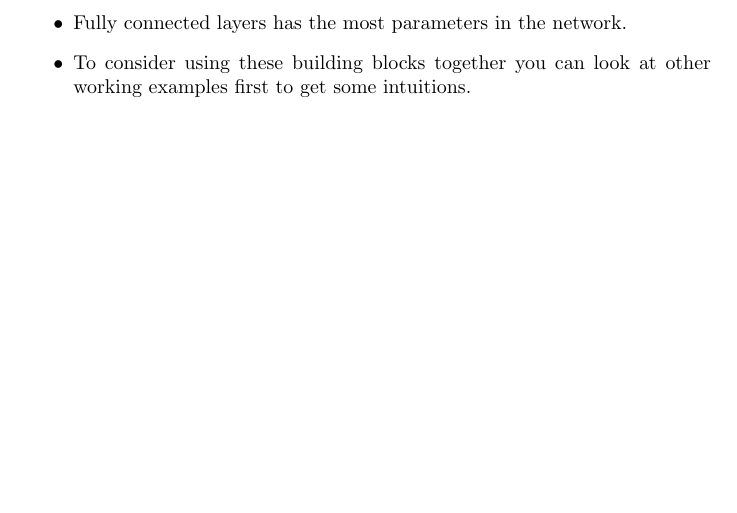
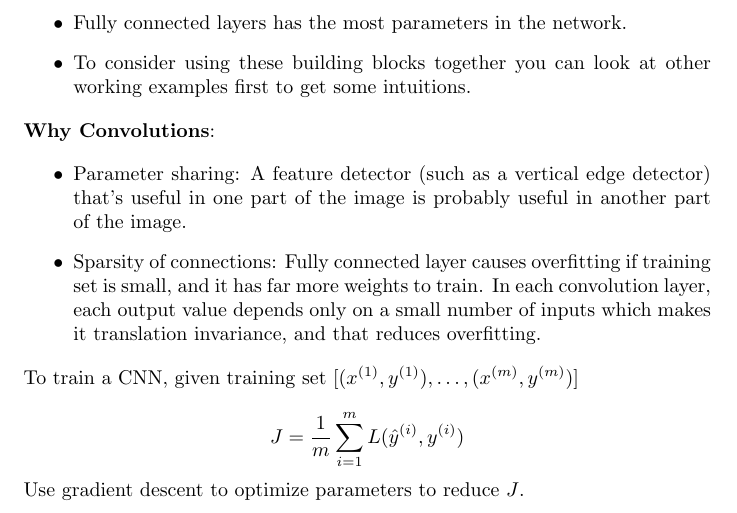
Before and after one commit to MDataResearch/ml_notes, a LaTeX document (dl_course/note/main.tex): part of page 43 of 43, cut so that both start at the same text, the shorter picture padded with empty space. Compiled offline with pdfLaTeX.

Commit message:
Why Convolutions

```diff
--- a/dl_course/note/main.tex
+++ b/dl_course/note/main.tex
@@ -1566,6 +1566,19 @@ w_{7} & w_{8} & w_{9}
     \item To consider using these building blocks together you can look at other working examples first to get some intuitions.
 \end{itemize}
 
+\noindent \textbf{Why Convolutions}:
+
+\begin{itemize}
+    \item Parameter sharing: A feature detector (such as a vertical edge detector) that's useful in one part of the image is probably useful in another part of the image.
+    \item Sparsity of connections: Fully connected layer causes overfitting if training set is small, and it has far more weights to train. In each convolution layer, each output value depends only on a small number of inputs which makes it translation invariance, and that reduces overfitting.
+\end{itemize}
+
+\noindent To train a CNN, given training set \([(x^{(1)}, y^{(1)}), \dots, (x^{(m)}, y^{(m)})]\)
+
+\[J = \frac{1}{m} \sum_{i = 1}^{m} L(\hat{y}^{(i)}, y^{(i)})\]
+
+\noindent Use gradient descent to optimize parameters to reduce \(J\).
+
 \printindex
 
 \end{document}
```
